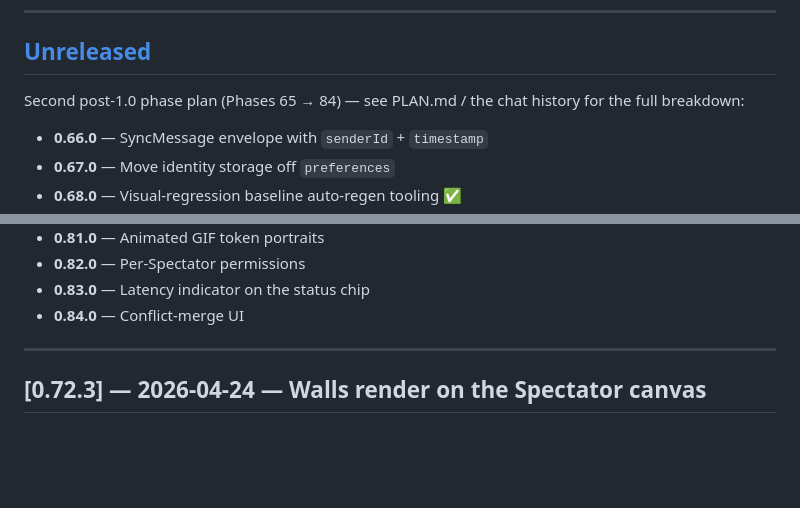
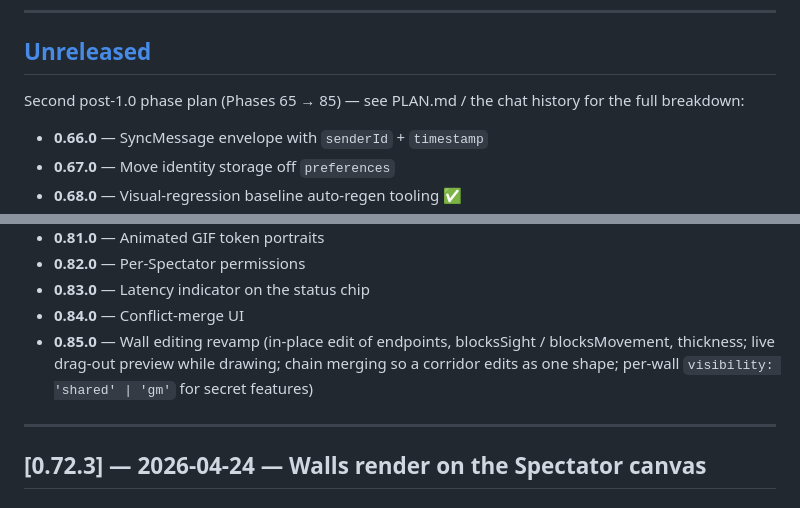
Before and after one commit to NickSanft/GameMasterEncounterMapBuilder, a Markdown page: CHANGELOG.md, 2 parts joined by grey strips. Drawn GitHub-style; blank space fills up the shorter version.

Commit message:
docs: add Phase 85 (Wall editing revamp) to the post-1.0 plan
Captures the user-requested wall ergonomics work: in-place
endpoint editing, mid-draw drag-out preview, blocksSight /
blocksMovement / thickness adjustment without delete + redraw,
chain merging so a corridor edits as one shape, plus the
per-wall `visibility: 'shared' | 'gm'` field flagged in the
0.72.3 docblock.

Currently "adjusting" a wall requires deleting it and drawing a
new one — Phase 85 fixes that with proper handles + a wall
inspector panel.

Co-Authored-By: Claude Opus 4.7 (1M context) <noreply@anthropic.com>

```diff
--- a/CHANGELOG.md
+++ b/CHANGELOG.md
@@ -18,7 +18,7 @@ Every release is an annotated git tag (`vX.Y.Z`) on the commit that introduced t
 
 ## [Unreleased]
 
-Second post-1.0 phase plan (Phases 65 → 84) — see PLAN.md / the
+Second post-1.0 phase plan (Phases 65 → 85) — see PLAN.md / the
 chat history for the full breakdown:
 
 - **0.66.0** — SyncMessage envelope with `senderId` + `timestamp`
@@ -40,6 +40,7 @@ chat history for the full breakdown:
 - **0.82.0** — Per-Spectator permissions
 - **0.83.0** — Latency indicator on the status chip
 - **0.84.0** — Conflict-merge UI
+- **0.85.0** — Wall editing revamp (in-place edit of endpoints, blocksSight / blocksMovement, thickness; live drag-out preview while drawing; chain merging so a corridor edits as one shape; per-wall `visibility: 'shared' | 'gm'` for secret features)
 
 ---
 
```
